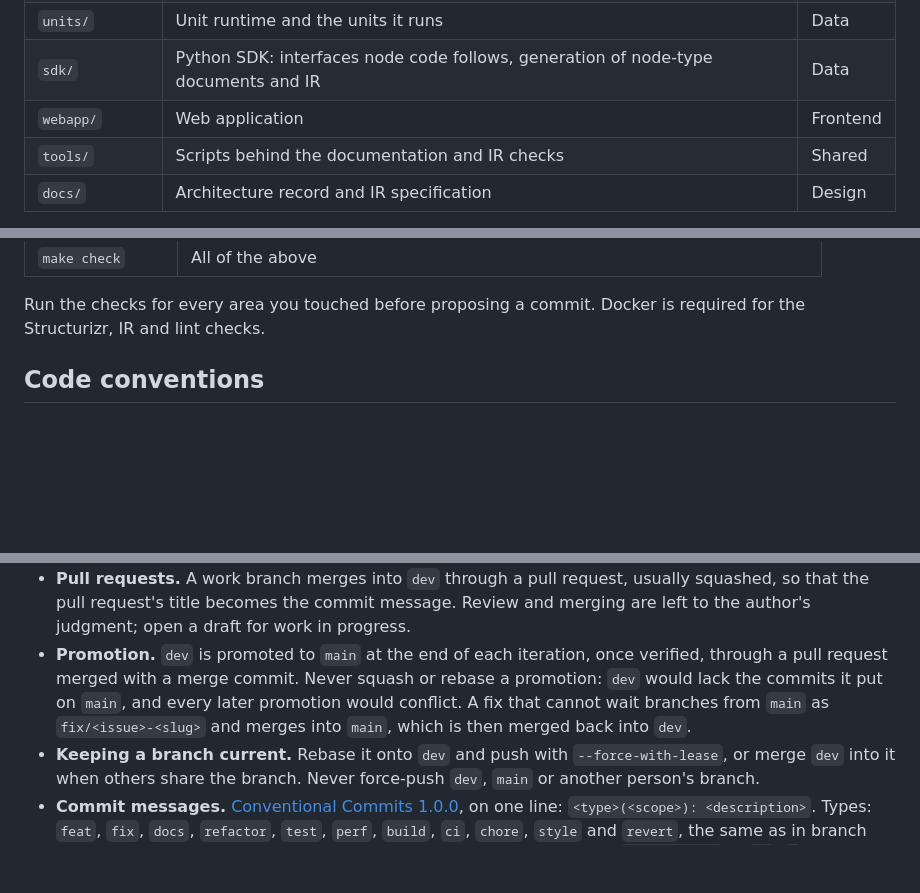
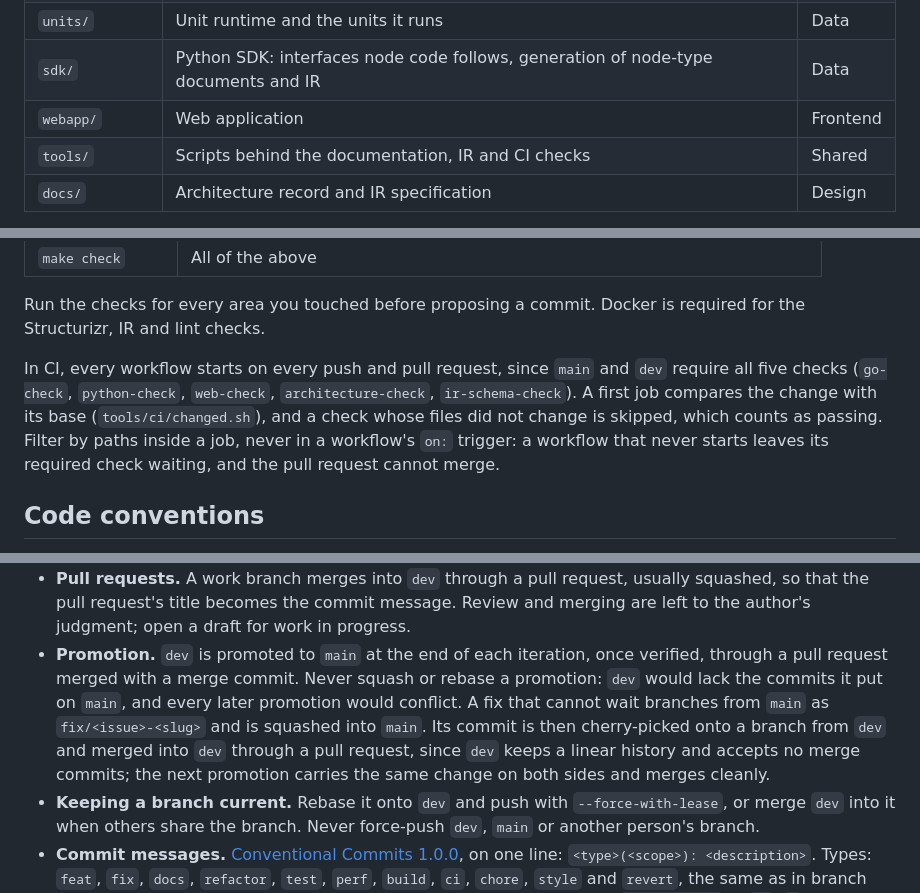
Before and after one commit to to-be-named-1/to-be-named, a Markdown page: AGENTS.md, 3 parts joined by grey strips. GitHub-like rendering; blank space fills up the shorter version.

Commit message:
docs: CI skips unaffected checks inside the job, and urgent fixes reach dev by cherry-pick

```diff
--- a/AGENTS.md
+++ b/AGENTS.md
@@ -30,7 +30,7 @@ package names `units` and `sdk` are placeholders. Do not invent a product name.
 | `units/` | Unit runtime and the units it runs | Data |
 | `sdk/` | Python SDK: interfaces node code follows, generation of node-type documents and IR | Data |
 | `webapp/` | Web application | Frontend |
-| `tools/` | Scripts behind the documentation and IR checks | Shared |
+| `tools/` | Scripts behind the documentation, IR and CI checks | Shared |
 | `docs/` | Architecture record and IR specification | Design |
 
 Contracts (the IR schema and corpus, `proto/`) are shared: change both sides of a contract in the same pull
@@ -50,6 +50,12 @@ request, and add conformance cases with every schema change.
 
 Run the checks for every area you touched before proposing a commit. Docker is required for the Structurizr,
 IR and lint checks.
+
+In CI, every workflow starts on every push and pull request, since `main` and `dev` require all five checks
+(`go-check`, `python-check`, `web-check`, `architecture-check`, `ir-schema-check`). A first job compares the
+change with its base (`tools/ci/changed.sh`), and a check whose files did not change is skipped, which counts
+as passing. Filter by paths inside a job, never in a workflow's `on:` trigger: a workflow that never starts
+leaves its required check waiting, and the pull request cannot merge.
 
 ## Code conventions
 
@@ -89,7 +95,9 @@ IR and lint checks.
 - **Promotion.** `dev` is promoted to `main` at the end of each iteration, once verified, through a pull request
   merged with a merge commit. Never squash or rebase a promotion: `dev` would lack the commits it put on `main`,
   and every later promotion would conflict. A fix that cannot wait branches from `main` as `fix/<issue>-<slug>`
-  and merges into `main`, which is then merged back into `dev`.
+  and is squashed into `main`. Its commit is then cherry-picked onto a branch from `dev` and merged into `dev`
+  through a pull request, since `dev` keeps a linear history and accepts no merge commits; the next promotion
+  carries the same change on both sides and merges cleanly.
 - **Keeping a branch current.** Rebase it onto `dev` and push with `--force-with-lease`, or merge `dev` into it
   when others share the branch. Never force-push `dev`, `main` or another person's branch.
 - **Commit messages.** [Conventional Commits 1.0.0](https://www.conventionalcommits.org/en/v1.0.0/), on one line:
```
